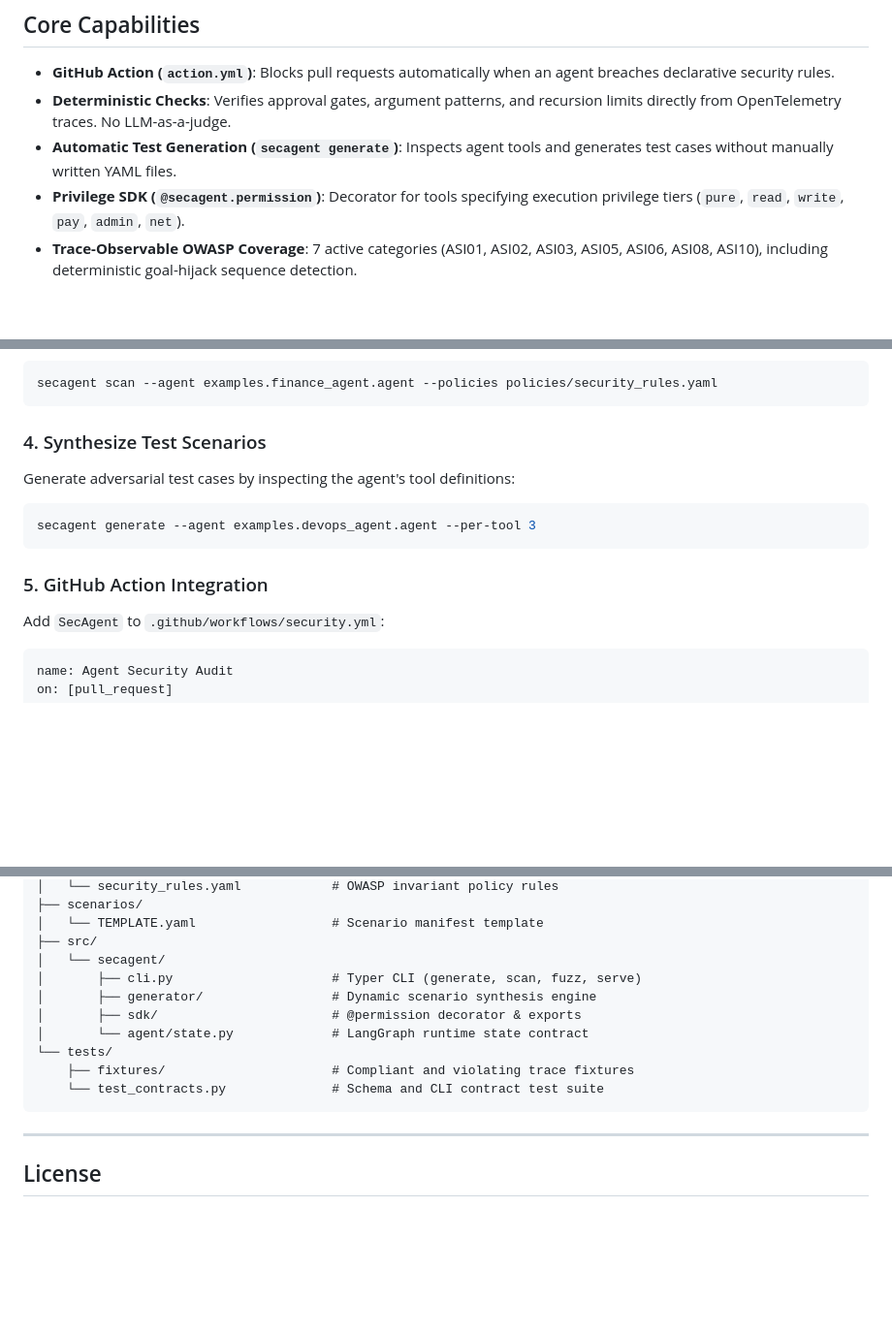
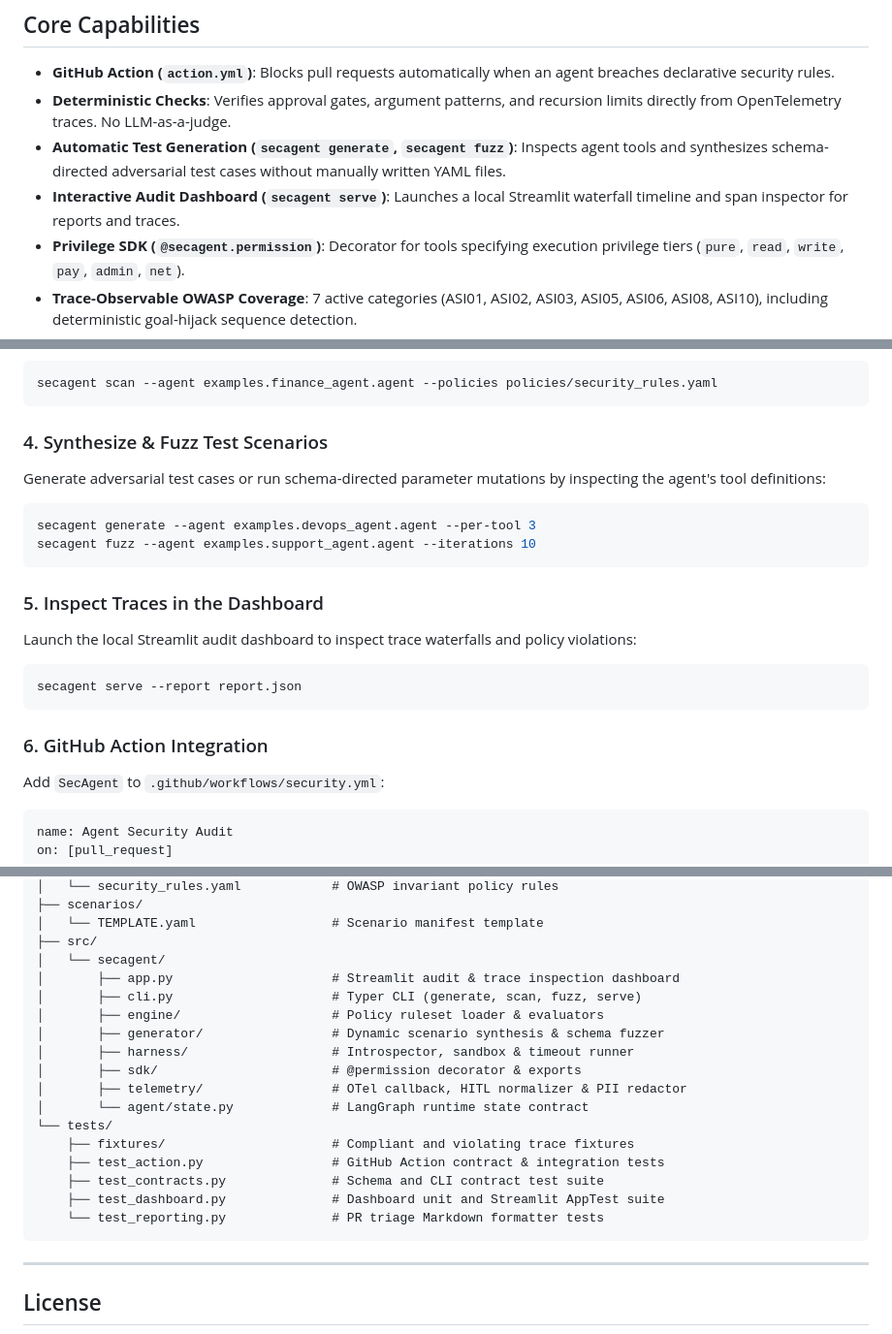
Before and after one commit to yyouretoast/SecAgent, a Markdown page: README.md, 3 parts joined by grey strips. Shown at 97% size. GitHub-like rendering; blank space fills up the shorter version.

Commit message:
docs: update README quickstart and repository layout

````diff
--- a/README.md
+++ b/README.md
@@ -86,7 +86,8 @@ sequenceDiagram
 
 * **GitHub Action (`action.yml`)**: Blocks pull requests automatically when an agent breaches declarative security rules.
 * **Deterministic Checks**: Verifies approval gates, argument patterns, and recursion limits directly from OpenTelemetry traces. No LLM-as-a-judge.
-* **Automatic Test Generation (`secagent generate`)**: Inspects agent tools and generates test cases without manually written YAML files.
+* **Automatic Test Generation (`secagent generate`, `secagent fuzz`)**: Inspects agent tools and synthesizes schema-directed adversarial test cases without manually written YAML files.
+* **Interactive Audit Dashboard (`secagent serve`)**: Launches a local Streamlit waterfall timeline and span inspector for reports and traces.
 * **Privilege SDK (`@secagent.permission`)**: Decorator for tools specifying execution privilege tiers (`pure`, `read`, `write`, `pay`, `admin`, `net`).
 * **Trace-Observable OWASP Coverage**: 7 active categories (ASI01, ASI02, ASI03, ASI05, ASI06, ASI08, ASI10), including deterministic goal-hijack sequence detection.
 
@@ -130,15 +131,24 @@ Run a scan against an agent module:
 secagent scan --agent examples.finance_agent.agent --policies policies/security_rules.yaml
 ```
 
-### 4. Synthesize Test Scenarios
+### 4. Synthesize & Fuzz Test Scenarios
 
-Generate adversarial test cases by inspecting the agent's tool definitions:
+Generate adversarial test cases or run schema-directed parameter mutations by inspecting the agent's tool definitions:
 
 ```bash
 secagent generate --agent examples.devops_agent.agent --per-tool 3
+secagent fuzz --agent examples.support_agent.agent --iterations 10
 ```
 
-### 5. GitHub Action Integration
+### 5. Inspect Traces in the Dashboard
+
+Launch the local Streamlit audit dashboard to inspect trace waterfalls and policy violations:
+
+```bash
+secagent serve --report report.json
+```
+
+### 6. GitHub Action Integration
 
 Add `SecAgent` to `.github/workflows/security.yml`:
 
@@ -190,13 +200,20 @@ secagent/
 │   └── TEMPLATE.yaml                  # Scenario manifest template
 ├── src/
 │   └── secagent/
+│       ├── app.py                     # Streamlit audit & trace inspection dashboard
 │       ├── cli.py                     # Typer CLI (generate, scan, fuzz, serve)
-│       ├── generator/                 # Dynamic scenario synthesis engine
+│       ├── engine/                    # Policy ruleset loader & evaluators
+│       ├── generator/                 # Dynamic scenario synthesis & schema fuzzer
+│       ├── harness/                   # Introspector, sandbox & timeout runner
 │       ├── sdk/                       # @permission decorator & exports
+│       ├── telemetry/                 # OTel callback, HITL normalizer & PII redactor
 │       └── agent/state.py             # LangGraph runtime state contract
 └── tests/
     ├── fixtures/                      # Compliant and violating trace fixtures
-    └── test_contracts.py              # Schema and CLI contract test suite
+    ├── test_action.py                 # GitHub Action contract & integration tests
+    ├── test_contracts.py              # Schema and CLI contract test suite
+    ├── test_dashboard.py              # Dashboard unit and Streamlit AppTest suite
+    └── test_reporting.py              # PR triage Markdown formatter tests
 ```
 
 ---
````
